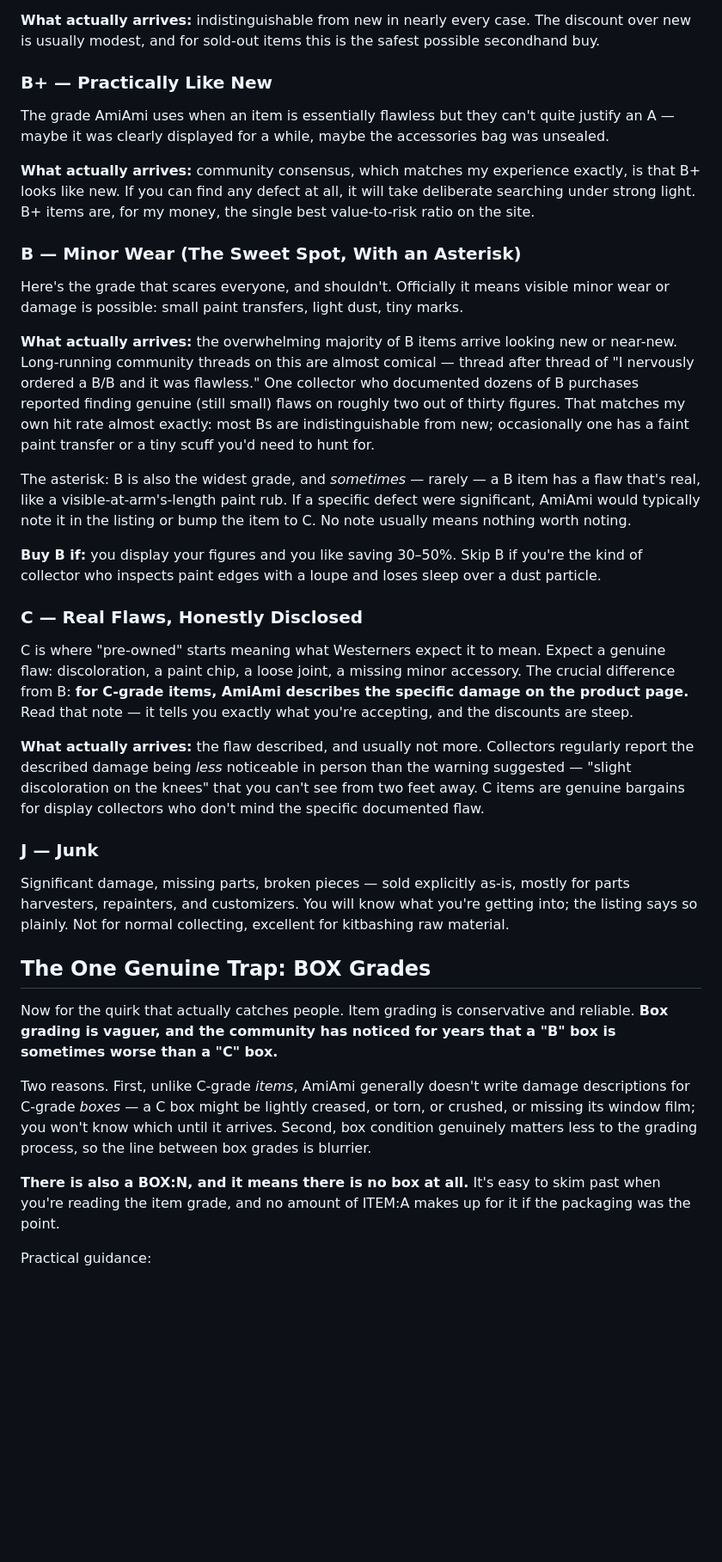
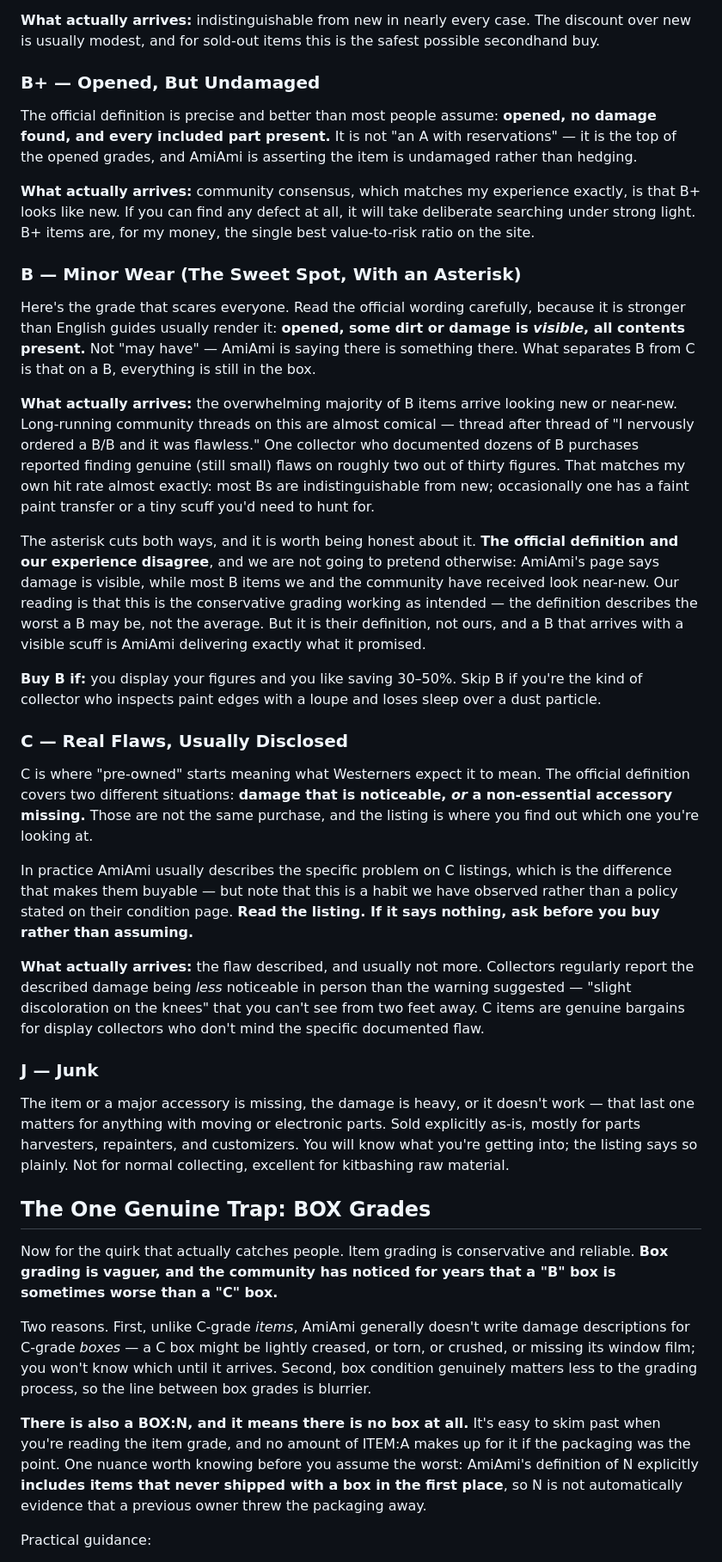
Before and after one commit to mentoce0-gif/torii-post, a Markdown page: src/posts/amiami-preowned-grades-explained.md, the part around one of its changes. Shown at 86% size. Rendered like a GitHub page; blank space fills up the shorter version.

```diff
--- a/src/posts/amiami-preowned-grades-explained.md
+++ b/src/posts/amiami-preowned-grades-explained.md
@@ -79,31 +72,33 @@ Not sealed by the maker, but shows every sign of never having been opened. This
 
 **What actually arrives:** indistinguishable from new in nearly every case. The discount over new is usually modest, and for sold-out items this is the safest possible secondhand buy.
 
-### B+ — Practically Like New
+### B+ — Opened, But Undamaged
 
-The grade AmiAmi uses when an item is essentially flawless but they can't quite justify an A — maybe it was clearly displayed for a while, maybe the accessories bag was unsealed.
+The official definition is precise and better than most people assume: **opened, no damage found, and every included part present.** It is not "an A with reservations" — it is the top of the opened grades, and AmiAmi is asserting the item is undamaged rather than hedging.
 
 **What actually arrives:** community consensus, which matches my experience exactly, is that B+ looks like new. If you can find any defect at all, it will take deliberate searching under strong light. B+ items are, for my money, the single best value-to-risk ratio on the site.
 
 ### B — Minor Wear (The Sweet Spot, With an Asterisk)
 
-Here's the grade that scares everyone, and shouldn't. Officially it means visible minor wear or damage is possible: small paint transfers, light dust, tiny marks.
+Here's the grade that scares everyone. Read the official wording carefully, because it is stronger than English guides usually render it: **opened, some dirt or damage is *visible*, all contents present.** Not "may have" — AmiAmi is saying there is something there. What separates B from C is that on a B, everything is still in the box.
 
 **What actually arrives:** the overwhelming majority of B items arrive looking new or near-new. Long-running community threads on this are almost comical — thread after thread of "I nervously ordered a B/B and it was flawless." One collector who documented dozens of B purchases reported finding genuine (still small) flaws on roughly two out of thirty figures. That matches my own hit rate almost exactly: most Bs are indistinguishable from new; occasionally one has a faint paint transfer or a tiny scuff you'd need to hunt for.
 
-The asterisk: B is also the widest grade, and *sometimes* — rarely — a B item has a flaw that's real, like a visible-at-arm's-length paint rub. If a specific defect were significant, AmiAmi would typically note it in the listing or bump the item to C. No note usually means nothing worth noting.
+The asterisk cuts both ways, and it is worth being honest about it. **The official definition and our experience disagree**, and we are not going to pretend otherwise: AmiAmi's page says damage is visible, while most B items we and the community have received look near-new. Our reading is that this is the conservative grading working as intended — the definition describes the worst a B may be, not the average. But it is their definition, not ours, and a B that arrives with a visible scuff is AmiAmi delivering exactly what it promised.
 
 **Buy B if:** you display your figures and you like saving 30–50%. Skip B if you're the kind of collector who inspects paint edges with a loupe and loses sleep over a dust particle.
 
-### C — Real Flaws, Honestly Disclosed
+### C — Real Flaws, Usually Disclosed
 
-C is where "pre-owned" starts meaning what Westerners expect it to mean. Expect a genuine flaw: discoloration, a paint chip, a loose joint, a missing minor accessory. The crucial difference from B: **for C-grade items, AmiAmi describes the specific damage on the product page.** Read that note — it tells you exactly what you're accepting, and the discounts are steep.
+C is where "pre-owned" starts meaning what Westerners expect it to mean. The official definition covers two different situations: **damage that is noticeable, *or* a non-essential accessory missing.** Those are not the same purchase, and the listing is where you find out which one you're looking at.
+
+In practice AmiAmi usually describes the specific problem on C listings, which is the difference that makes them buyable — but note that this is a habit we have observed rather than a policy stated on their condition page. **Read the listing. If it says nothing, ask before you buy rather than assuming.**
 
 **What actually arrives:** the flaw described, and usually not more. Collectors regularly report the described damage being *less* noticeable in person than the warning suggested — "slight discoloration on the knees" that you can't see from two feet away. C items are genuine bargains for display collectors who don't mind the specific documented flaw.
 
 ### J — Junk
 
-Significant damage, missing parts, broken pieces — sold explicitly as-is, mostly for parts harvesters, repainters, and customizers. You will know what you're getting into; the listing says so plainly. Not for normal collecting, excellent for kitbashing raw material.
+The item or a major accessory is missing, the damage is heavy, or it doesn't work — that last one matters for anything with moving or electronic parts. Sold explicitly as-is, mostly for parts harvesters, repainters, and customizers. You will know what you're getting into; the listing says so plainly. Not for normal collecting, excellent for kitbashing raw material.
 
 ## The One Genuine Trap: BOX Grades
 
@@ -111,7 +106,7 @@ Now for the quirk that actually catches people. Item grading is conservative and
 
 Two reasons. First, unlike C-grade *items*, AmiAmi generally doesn't write damage descriptions for C-grade *boxes* — a C box might be lightly creased, or torn, or crushed, or missing its window film; you won't know which until it arrives. Second, box condition genuinely matters less to the grading process, so the line between box grades is blurrier.
 
-**There is also a BOX:N, and it means there is no box at all.** It's easy to skim past when you're reading the item grade, and no amount of ITEM:A makes up for it if the packaging was the point.
+**There is also a BOX:N, and it means there is no box at all.** It's easy to skim past when you're reading the item grade, and no amount of ITEM:A makes up for it if the packaging was the point. One nuance worth knowing before you assume the worst: AmiAmi's definition of N explicitly **includes items that never shipped with a box in the first place**, so N is not automatically evidence that a previous owner threw the packaging away.
 
 Practical guidance:
 
```
Also changed, not shown: other parts of src/posts/amiami-preowned-grades-explained.md (+23 -18 lines).
